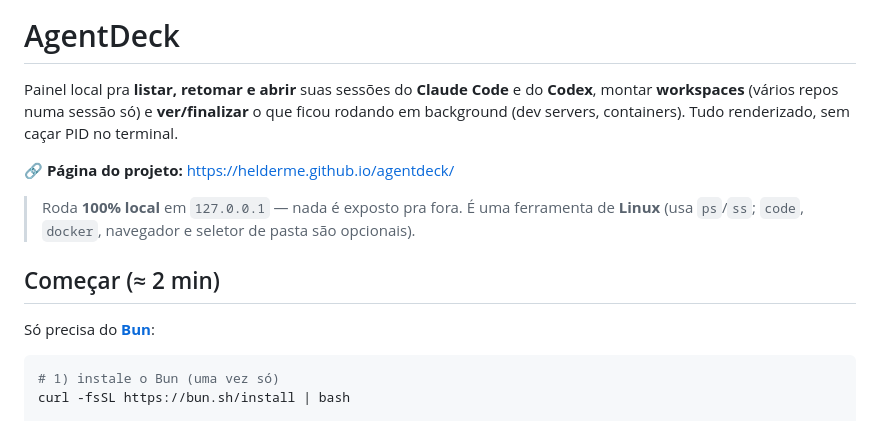
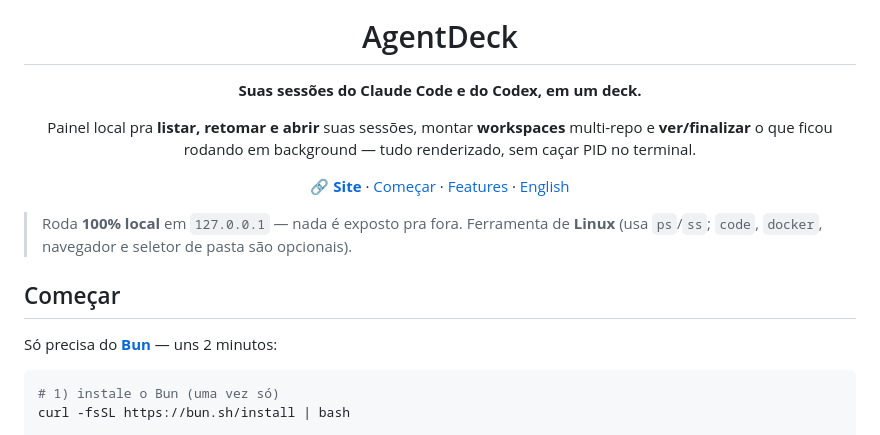
Before and after one commit to helderme/agentdeck, a Markdown page: README.pt-BR.md, the part around one of its changes. GitHub-like rendering.

````diff
--- a/README.pt-BR.md
+++ b/README.pt-BR.md
@@ -2,19 +4,22 @@
 
 # AgentDeck
 
-Painel local pra **listar, retomar e abrir** suas sessões do **Claude Code** e do
-**Codex**, montar **workspaces** (vários repos numa sessão só) e **ver/finalizar** o
-que ficou rodando em background (dev servers, containers). Tudo renderizado, sem caçar
-PID no terminal.
+**Suas sessões do Claude Code e do Codex, em um deck.**
 
-🔗 **Página do projeto:** https://helderme.github.io/agentdeck/
+Painel local pra **listar, retomar e abrir** suas sessões, montar **workspaces**
+multi-repo e **ver/finalizar** o que ficou rodando em background — tudo renderizado,
+sem caçar PID no terminal.
 
-> Roda **100% local** em `127.0.0.1` — nada é exposto pra fora. É uma ferramenta de
-> **Linux** (usa `ps`/`ss`; `code`, `docker`, navegador e seletor de pasta são opcionais).
+[**🔗 Site**](https://helderme.github.io/agentdeck/) · [Começar](#começar) · [Features](#features) · [English](README.md)
 
-## Começar (≈ 2 min)
+</div>
 
-Só precisa do **[Bun](https://bun.sh)**:
+> Roda **100% local** em `127.0.0.1` — nada é exposto pra fora. Ferramenta de **Linux**
+> (usa `ps`/`ss`; `code`, `docker`, navegador e seletor de pasta são opcionais).
+
+## Começar
+
+Só precisa do **[Bun](https://bun.sh)** — uns 2 minutos:
 
 ```bash
 # 1) instale o Bun (uma vez só)
````
Also changed, not shown: other parts of README.pt-BR.md (+3 -1 lines), README.md (+15 -10 lines).
